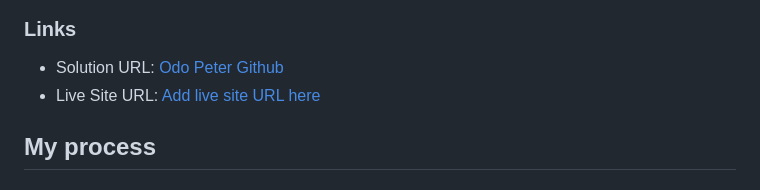
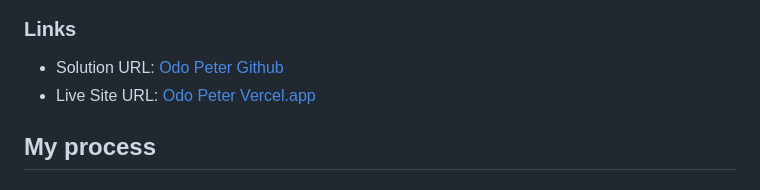
Before and after one commit to Odo-Peter/advice-generator, a Markdown page: README.md, the part around the change. Rendered like a GitHub page.

Commit message:
updated the live url site

```diff
--- a/README.md
+++ b/README.md
@@ -33,7 +33,7 @@ Users should be able to:
 ### Links
 
 - Solution URL: [Odo Peter Github](https://github.com/Odo-Peter/advice-generator)
-- Live Site URL: [Add live site URL here](https://your-live-site-url.com)
+- Live Site URL: [Odo Peter Vercel.app](https://advice-generator-tau-nine.vercel.app/)
 
 ## My process
 
```
